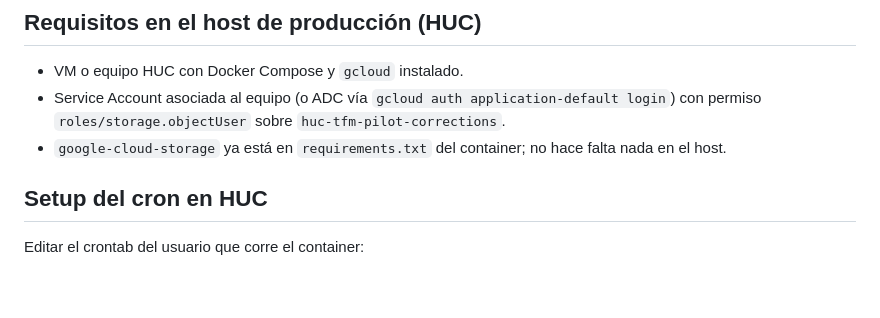
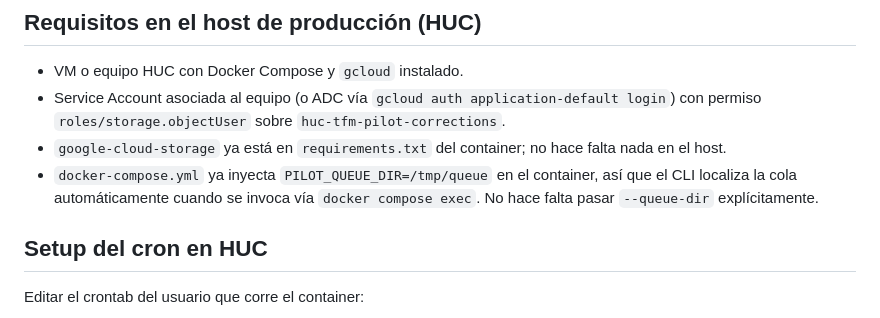
Before and after one commit to oddissea/huc-tfm-pilot, a Markdown page: docs/deployment/EXPORT_CORRECCIONES.md, the part around the change. Drawn GitHub-style; blank space fills up the shorter version.

Commit message:
docs(Fase0): aclarar en deploy doc que el cron no necesita --queue-dir
docker-compose ya setea $PILOT_QUEUE_DIR=/tmp/queue, así que el CLI
resuelve la cola automáticamente cuando se invoca vía
'docker compose exec'.

```diff
--- a/docs/deployment/EXPORT_CORRECCIONES.md
+++ b/docs/deployment/EXPORT_CORRECCIONES.md
@@ -29,6 +29,10 @@ blob remoto.
   `roles/storage.objectUser` sobre `huc-tfm-pilot-corrections`.
 - `google-cloud-storage` ya está en `requirements.txt` del
   container; no hace falta nada en el host.
+- `docker-compose.yml` ya inyecta `PILOT_QUEUE_DIR=/tmp/queue` en el
+  container, así que el CLI localiza la cola automáticamente cuando
+  se invoca vía `docker compose exec`. No hace falta pasar
+  `--queue-dir` explícitamente.
 
 ## Setup del cron en HUC
 
```
